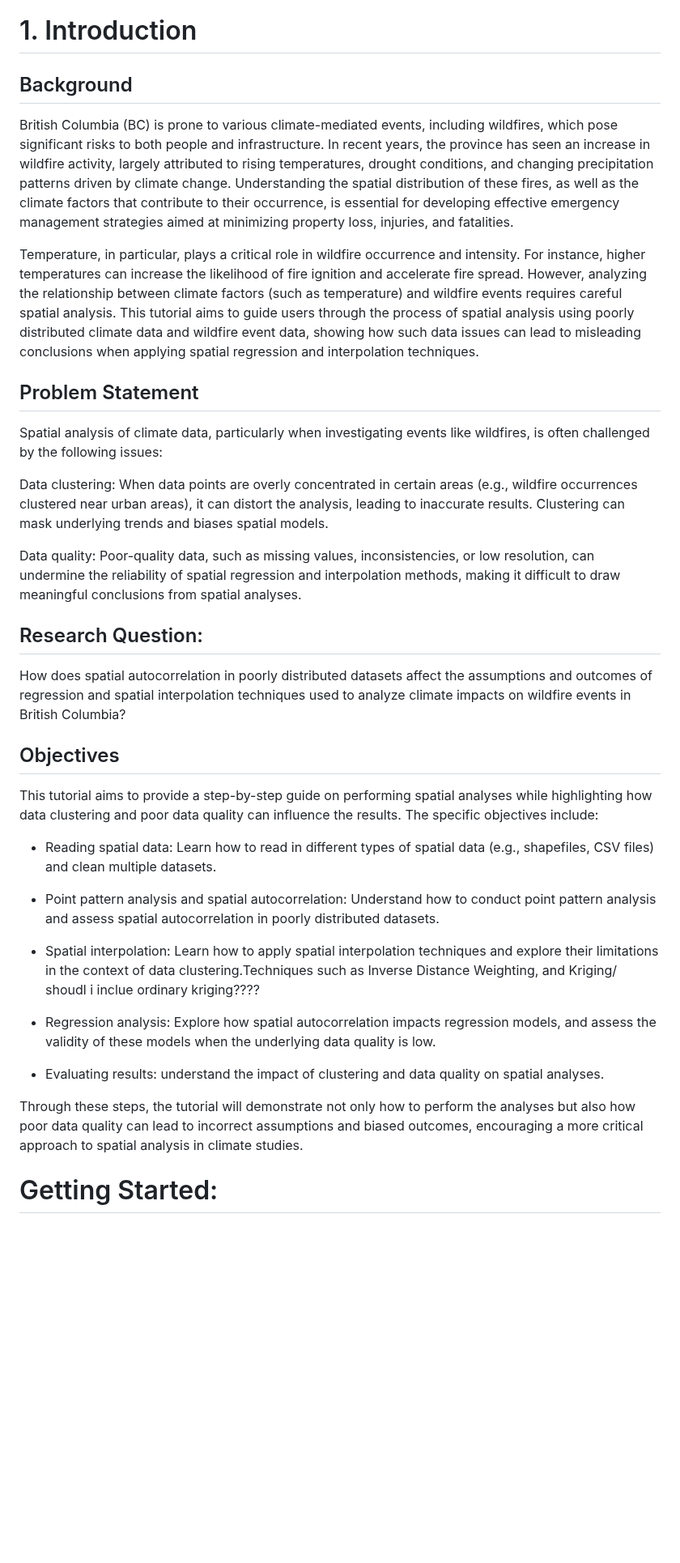
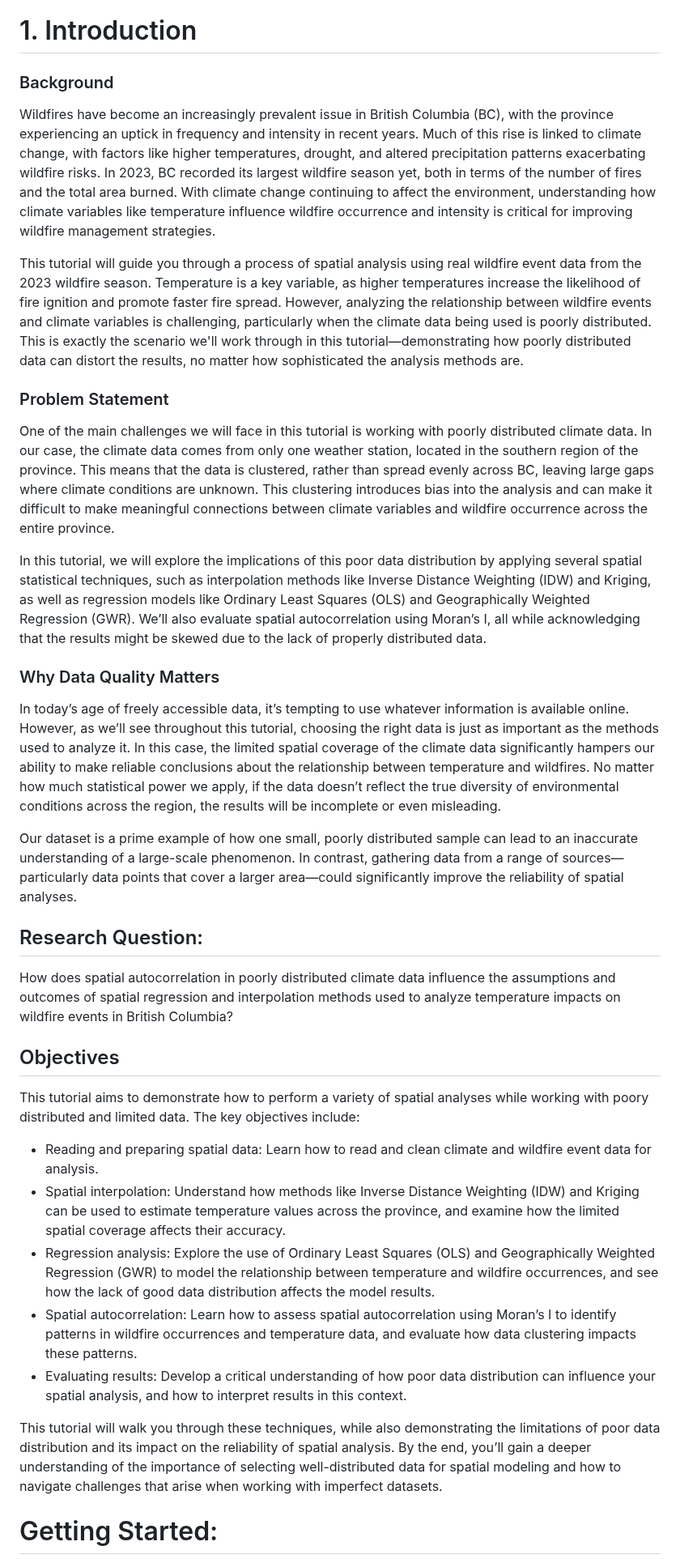
Before and after one commit to AnnaBartnik/Geog418_FinalProject_Tutorial_AnnaB, a Markdown page: README.md, the part around the change. Shown at 81% size. GitHub-like rendering; blank space fills up the shorter version.

```diff
--- a/README.md
+++ b/README.md
@@ -3,35 +3,34 @@ Geog418_FinalProject_Tutorial_AnnaB
 Author: Anna Bartnik
 
 # 1. Introduction
-## Background
-British Columbia (BC) is prone to various climate-mediated events, including wildfires, which pose significant risks to both people and infrastructure. In recent years, the province has seen an increase in wildfire activity, largely attributed to rising temperatures, drought conditions, and changing precipitation patterns driven by climate change. Understanding the spatial distribution of these fires, as well as the climate factors that contribute to their occurrence, is essential for developing effective emergency management strategies aimed at minimizing property loss, injuries, and fatalities.
+### Background
+Wildfires have become an increasingly prevalent issue in British Columbia (BC), with the province experiencing an uptick in frequency and intensity in recent years. Much of this rise is linked to climate change, with factors like higher temperatures, drought, and altered precipitation patterns exacerbating wildfire risks. In 2023, BC recorded its largest wildfire season yet, both in terms of the number of fires and the total area burned. With climate change continuing to affect the environment, understanding how climate variables like temperature influence wildfire occurrence and intensity is critical for improving wildfire management strategies.
 
-Temperature, in particular, plays a critical role in wildfire occurrence and intensity. For instance, higher temperatures can increase the likelihood of fire ignition and accelerate fire spread. However, analyzing the relationship between climate factors (such as temperature) and wildfire events requires careful spatial analysis. This tutorial aims to guide users through the process of spatial analysis using poorly distributed climate data and wildfire event data, showing how such data issues can lead to misleading conclusions when applying spatial regression and interpolation techniques.
+This tutorial will guide you through a process of spatial analysis using real wildfire event data from the 2023 wildfire season. Temperature is a key variable, as higher temperatures increase the likelihood of fire ignition and promote faster fire spread. However, analyzing the relationship between wildfire events and climate variables is challenging, particularly when the climate data being used is poorly distributed. This is exactly the scenario we'll work through in this tutorial—demonstrating how poorly distributed data can distort the results, no matter how sophisticated the analysis methods are.
 
-## Problem Statement
-Spatial analysis of climate data, particularly when investigating events like wildfires, is often challenged by the following issues:
+### Problem Statement
+One of the main challenges we will face in this tutorial is working with poorly distributed climate data. In our case, the climate data comes from only one weather station, located in the southern region of the province. This means that the data is clustered, rather than spread evenly across BC, leaving large gaps where climate conditions are unknown. This clustering introduces bias into the analysis and can make it difficult to make meaningful connections between climate variables and wildfire occurrence across the entire province.
 
-Data clustering: When data points are overly concentrated in certain areas (e.g., wildfire occurrences clustered near urban areas), it can distort the analysis, leading to inaccurate results. Clustering can mask underlying trends and biases spatial models.
+In this tutorial, we will explore the implications of this poor data distribution by applying several spatial statistical techniques, such as interpolation methods like Inverse Distance Weighting (IDW) and Kriging, as well as regression models like Ordinary Least Squares (OLS) and Geographically Weighted Regression (GWR). We’ll also evaluate spatial autocorrelation using Moran’s I, all while acknowledging that the results might be skewed due to the lack of properly distributed data.
 
-Data quality: Poor-quality data, such as missing values, inconsistencies, or low resolution, can undermine the reliability of spatial regression and interpolation methods, making it difficult to draw meaningful conclusions from spatial analyses.
+### Why Data Quality Matters
+In today’s age of freely accessible data, it’s tempting to use whatever information is available online. However, as we’ll see throughout this tutorial, choosing the right data is just as important as the methods used to analyze it. In this case, the limited spatial coverage of the climate data significantly hampers our ability to make reliable conclusions about the relationship between temperature and wildfires. No matter how much statistical power we apply, if the data doesn’t reflect the true diversity of environmental conditions across the region, the results will be incomplete or even misleading.
+
+Our dataset is a prime example of how one small, poorly distributed sample can lead to an inaccurate understanding of a large-scale phenomenon. In contrast, gathering data from a range of sources—particularly data points that cover a larger area—could significantly improve the reliability of spatial analyses.
 
 ## Research Question:
-How does spatial autocorrelation in poorly distributed datasets affect the assumptions and outcomes of regression and spatial interpolation techniques used to analyze climate impacts on wildfire events in British Columbia?
+How does spatial autocorrelation in poorly distributed climate data influence the assumptions and outcomes of spatial regression and interpolation methods used to analyze temperature impacts on wildfire events in British Columbia?
 
 ## Objectives
-This tutorial aims to provide a step-by-step guide on performing spatial analyses while highlighting how data clustering and poor data quality can influence the results. The specific objectives include:
+This tutorial aims to demonstrate how to perform a variety of spatial analyses while working with poory distributed and limited data. The key objectives include:
 
-* Reading spatial data: Learn how to read in different types of spatial data (e.g., shapefiles, CSV files) and clean multiple datasets.
+* Reading and preparing spatial data: Learn how to read and clean climate and wildfire event data for analysis.
+* Spatial interpolation: Understand how methods like Inverse Distance Weighting (IDW) and Kriging can be used to estimate temperature values across the province, and examine how the limited spatial coverage affects their accuracy.
+* Regression analysis: Explore the use of Ordinary Least Squares (OLS) and Geographically Weighted Regression (GWR) to model the relationship between temperature and wildfire occurrences, and see how the lack of good data distribution affects the model results.
+* Spatial autocorrelation: Learn how to assess spatial autocorrelation using Moran’s I to identify patterns in wildfire occurrences and temperature data, and evaluate how data clustering impacts these patterns.
+* Evaluating results: Develop a critical understanding of how poor data distribution can influence your spatial analysis, and how to interpret results in this context.
 
-* Point pattern analysis and spatial autocorrelation: Understand how to conduct point pattern analysis and assess spatial autocorrelation in poorly distributed datasets.
-
-* Spatial interpolation: Learn how to apply spatial interpolation techniques and explore their limitations in the context of data clustering.Techniques such as Inverse Distance Weighting, and Kriging/ shoudl i inclue ordinary kriging????
-
-* Regression analysis: Explore how spatial autocorrelation impacts regression models, and assess the validity of these models when the underlying data quality is low.
-
-* Evaluating results: understand the impact of clustering and data quality on spatial analyses.
-
-Through these steps, the tutorial will demonstrate not only how to perform the analyses but also how poor data quality can lead to incorrect assumptions and biased outcomes, encouraging a more critical approach to spatial analysis in climate studies.
+This tutorial will walk you through these techniques, while also demonstrating the limitations of poor data distribution and its impact on the reliability of spatial analysis. By the end, you’ll gain a deeper understanding of the importance of selecting well-distributed data for spatial modeling and how to navigate challenges that arise when working with imperfect datasets.
 
 # Getting Started:
 Before beginning the analysis, ensure that the necessary libraries for spatial data manipulation and visualization are installed and loaded. These libraries include:
```
